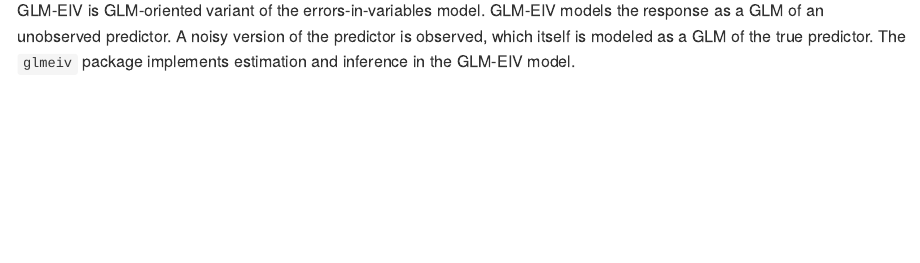
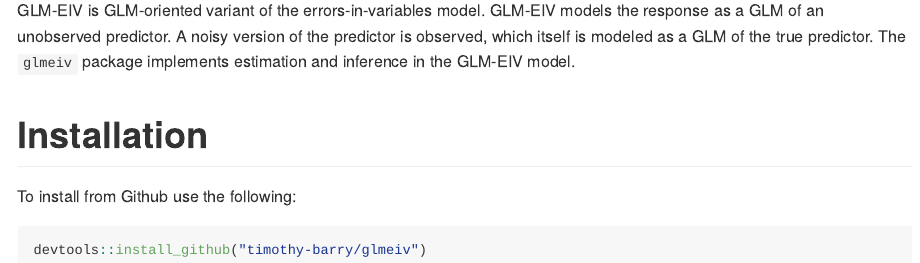
Before and after one commit to timothy-barry/glmeiv, an R Markdown document (README.Rmd): the page in a window 1100 px wide, from 110 px down. The pictures show the output file README.md that the author committed with the source, drawn offline in the style of GitHub.

Commit message:
update installation instructions

````diff
--- a/README.Rmd
+++ b/README.Rmd
@@ -16,3 +16,11 @@ knitr::opts_chunk$set(
 # glmeiv
 
 GLM-EIV is GLM-oriented variant of the errors-in-variables model. GLM-EIV models the response as a GLM of an unobserved predictor. A noisy version of the predictor is observed, which itself is modeled as a GLM of the true predictor. The `glmeiv` package implements estimation and inference in the GLM-EIV model.
+
+# Installation
+
+To install from Github use the following:
+
+```{r, eval=FALSE}
+devtools::install_github("timothy-barry/glmeiv")
+```
````
Also changed, not shown: README.md.
